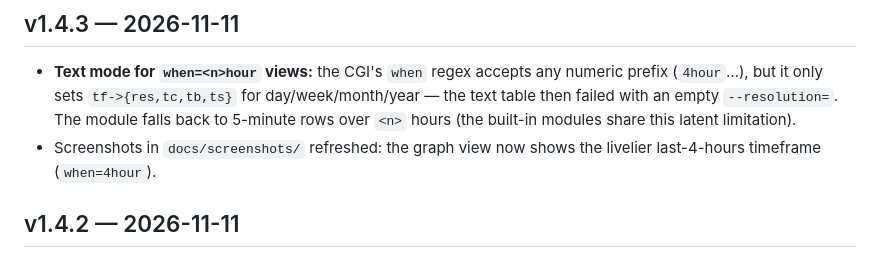
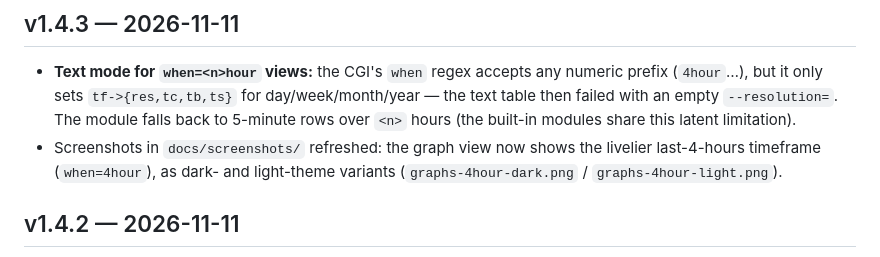
Before and after one commit to its-me-and-only-me/monitorix-amdgpu_top, a Markdown page: CHANGELOG.md, the part around the change. GitHub-like rendering.

```diff
--- a/CHANGELOG.md
+++ b/CHANGELOG.md
@@ -8,7 +8,8 @@
   `--resolution=`. The module falls back to 5-minute rows over `<n>` hours
   (the built-in modules share this latent limitation).
 - Screenshots in `docs/screenshots/` refreshed: the graph view now shows the
-  livelier last-4-hours timeframe (`when=4hour`).
+  livelier last-4-hours timeframe (`when=4hour`), as dark- and light-theme
+  variants (`graphs-4hour-dark.png` / `graphs-4hour-light.png`).
 
 ## v1.4.2 — 2026-11-11
 
```
Also changed, not shown: README.md (+6 -2 lines), docs/screenshots/graphs-4hour-dark.png (added), docs/screenshots/graphs-4hour-light.png (added), docs/screenshots/graphs-4hour.png (deleted).
